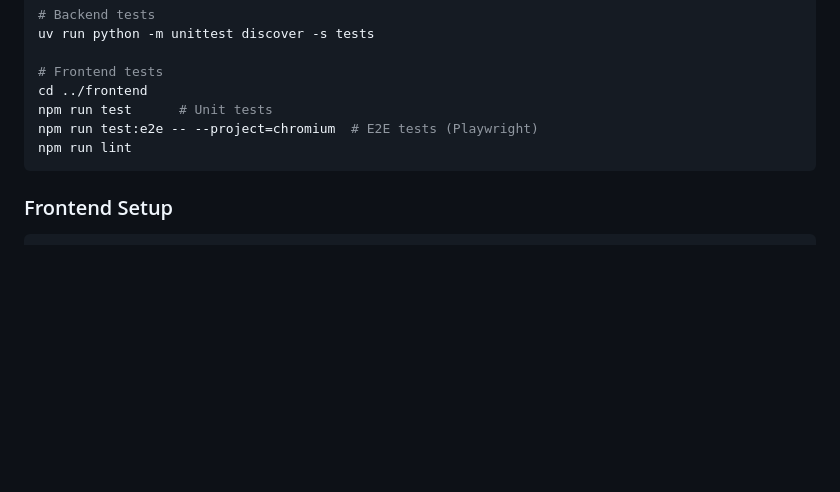
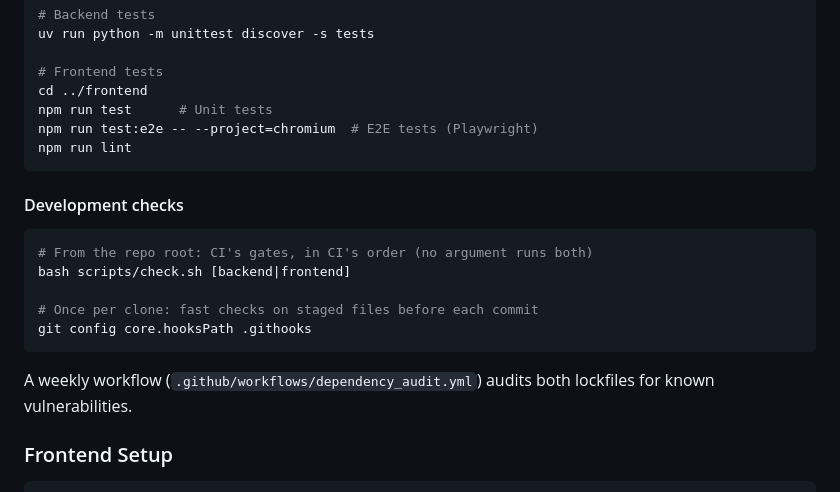
Before and after one commit to StrongTownsChicago/chicago-newsletter-aggregator, a Markdown page: README.md, the part around the change. GitHub-like rendering; blank space fills up the shorter version.

````diff
--- a/README.md
+++ b/README.md
@@ -144,6 +144,18 @@ npm run test:e2e -- --project=chromium  # E2E tests (Playwright)
 npm run lint
 ```
 
+#### Development checks
+
+```bash
+# From the repo root: CI's gates, in CI's order (no argument runs both)
+bash scripts/check.sh [backend|frontend]
+
+# Once per clone: fast checks on staged files before each commit
+git config core.hooksPath .githooks
+```
+
+A weekly workflow (`.github/workflows/dependency_audit.yml`) audits both lockfiles for known vulnerabilities.
+
 ### Frontend Setup
 
 ```bash
````
Also changed, not shown: CLAUDE.md (+24 -3 lines).
